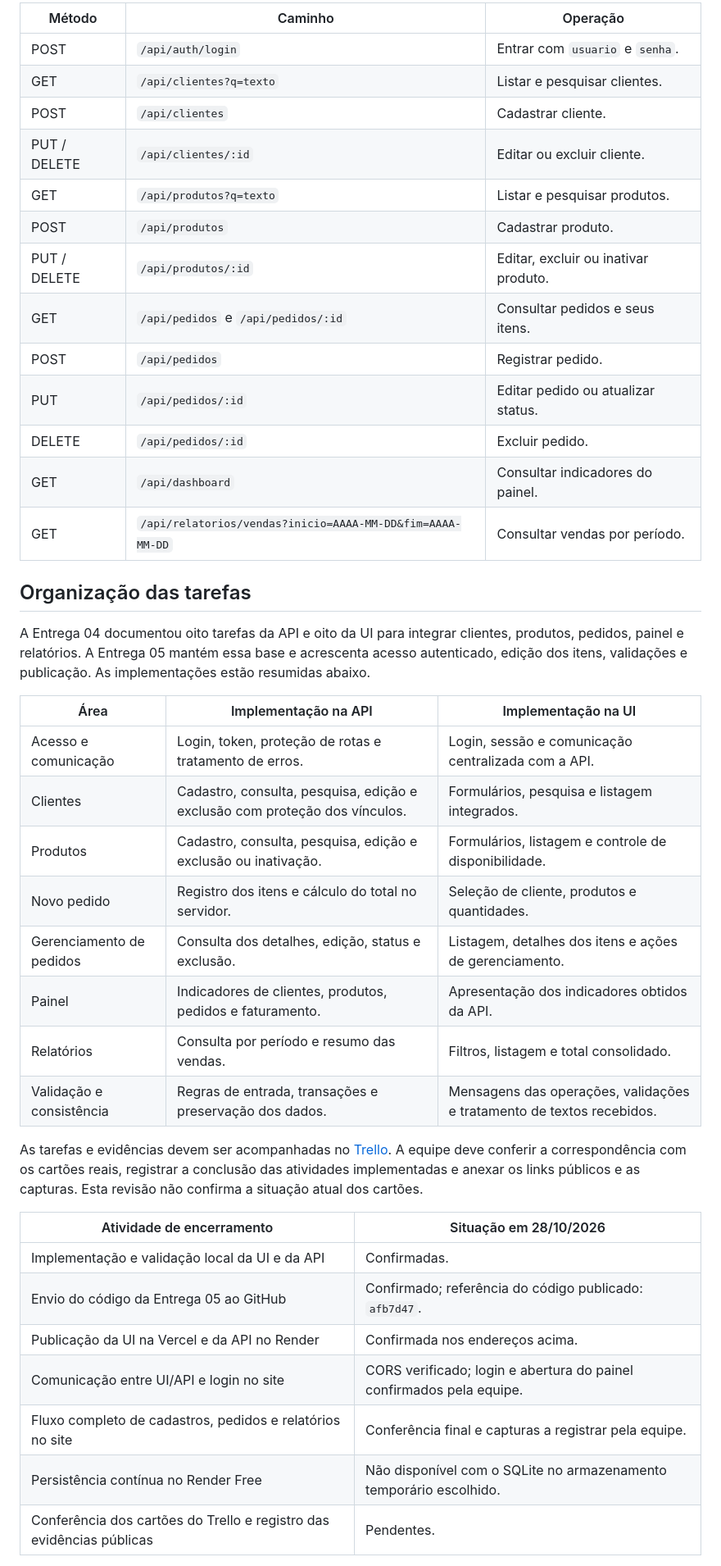
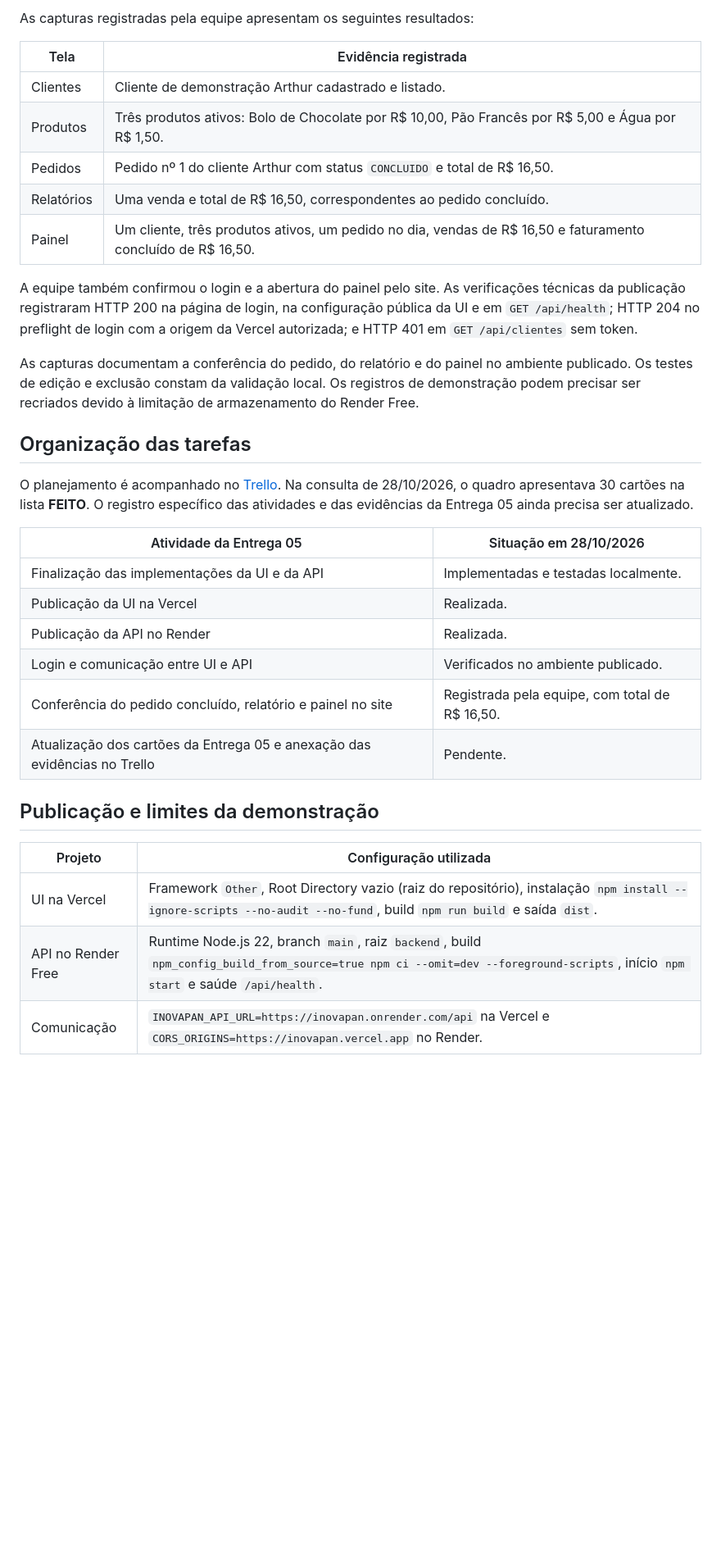
Before and after one commit to viviferr4z/INOVAPAN, a Markdown page: README.md, the part around one of its changes. Shown at 82% size. Drawn GitHub-style; blank space fills up the shorter version.

Commit message:
Atualizando INOVAPAN

```diff
--- a/README.md
+++ b/README.md
@@ -202,44 +154,36 @@ O cadastro, a edição e a conclusão de pedidos e a conferência dos relatório
 
-| Método | Caminho | Operação |
-| --- | --- | --- |
-| POST | `/api/auth/login` | Entrar com `usuario` e `senha`. |
-| GET | `/api/clientes?q=texto` | Listar e pesquisar clientes. |
-| POST | `/api/clientes` | Cadastrar cliente. |
-| PUT / DELETE | `/api/clientes/:id` | Editar ou excluir cliente. |
-| GET | `/api/produtos?q=texto` | Listar e pesquisar produtos. |
-| POST | `/api/produtos` | Cadastrar produto. |
-| PUT / DELETE | `/api/produtos/:id` | Editar, excluir ou inativar produto. |
-| GET | `/api/pedidos` e `/api/pedidos/:id` | Consultar pedidos e seus itens. |
-| POST | `/api/pedidos` | Registrar pedido. |
-| PUT | `/api/pedidos/:id` | Editar pedido ou atualizar status. |
-| DELETE | `/api/pedidos/:id` | Excluir pedido. |
-| GET | `/api/dashboard` | Consultar indicadores do painel. |
-| GET | `/api/relatorios/vendas?inicio=AAAA-MM-DD&fim=AAAA-MM-DD` | Consultar vendas por período. |
+As capturas registradas pela equipe apresentam os seguintes resultados:
+
+| Tela | Evidência registrada |
+| --- | --- |
+| Clientes | Cliente de demonstração Arthur cadastrado e listado. |
+| Produtos | Três produtos ativos: Bolo de Chocolate por R$ 10,00, Pão Francês por R$ 5,00 e Água por R$ 1,50. |
+| Pedidos | Pedido nº 1 do cliente Arthur com status `CONCLUIDO` e total de R$ 16,50. |
+| Relatórios | Uma venda e total de R$ 16,50, correspondentes ao pedido concluído. |
+| Painel | Um cliente, três produtos ativos, um pedido no dia, vendas de R$ 16,50 e faturamento concluído de R$ 16,50. |
+
+A equipe também confirmou o login e a abertura do painel pelo site. As verificações técnicas da publicação registraram HTTP 200 na página de login, na configuração pública da UI e em `GET /api/health`; HTTP 204 no preflight de login com a origem da Vercel autorizada; e HTTP 401 em `GET /api/clientes` sem token.
+
+As capturas documentam a conferência do pedido, do relatório e do painel no ambiente publicado. Os testes de edição e exclusão constam da validação local. Os registros de demonstração podem precisar ser recriados devido à limitação de armazenamento do Render Free.
 
 ## Organização das tarefas
 
-A Entrega 04 documentou oito tarefas da API e oito da UI para integrar clientes, produtos, pedidos, painel e relatórios. A Entrega 05 mantém essa base e acrescenta acesso autenticado, edição dos itens, validações e publicação. As implementações estão resumidas abaixo.
+O planejamento é acompanhado no [Trello](https://trello.com/b/zlxtIrdV/inovapan). Na consulta de 28/10/2026, o quadro apresentava 30 cartões na lista **FEITO**. O registro específico das atividades e das evidências da Entrega 05 ainda precisa ser atualizado.
 
-| Área | Implementação na API | Implementação na UI |
-| --- | --- | --- |
-| Acesso e comunicação | Login, token, proteção de rotas e tratamento de erros. | Login, sessão e comunicação centralizada com a API. |
-| Clientes | Cadastro, consulta, pesquisa, edição e exclusão com proteção dos vínculos. | Formulários, pesquisa e listagem integrados. |
-| Produtos | Cadastro, consulta, pesquisa, edição e exclusão ou inativação. | Formulários, listagem e controle de disponibilidade. |
-| Novo pedido | Registro dos itens e cálculo do total no servidor. | Seleção de cliente, produtos e quantidades. |
-| Gerenciamento de pedidos | Consulta dos detalhes, edição, status e exclusão. | Listagem, detalhes dos itens e ações de gerenciamento. |
-| Painel | Indicadores de clientes, produtos, pedidos e faturamento. | Apresentação dos indicadores obtidos da API. |
-| Relatórios | Consulta por período e resumo das vendas. | Filtros, listagem e total consolidado. |
-| Validação e consistência | Regras de entrada, transações e preservação dos dados. | Mensagens das operações, validações e tratamento de textos recebidos. |
+| Atividade da Entrega 05 | Situação em 28/10/2026 |
+| --- | --- |
+| Finalização das implementações da UI e da API | Implementadas e testadas localmente. |
+| Publicação da UI na Vercel | Realizada. |
+| Publicação da API no Render | Realizada. |
+| Login e comunicação entre UI e API | Verificados no ambiente publicado. |
+| Conferência do pedido concluído, relatório e painel no site | Registrada pela equipe, com total de R$ 16,50. |
+| Atualização dos cartões da Entrega 05 e anexação das evidências no Trello | Pendente. |
 
-As tarefas e evidências devem ser acompanhadas no [Trello](https://trello.com/b/zlxtIrdV/inovapan). A equipe deve conferir a correspondência com os cartões reais, registrar a conclusão das atividades implementadas e anexar os links públicos e as capturas. Esta revisão não confirma a situação atual dos cartões.
+## Publicação e limites da demonstração
 
-| Atividade de encerramento | Situação em 28/10/2026 |
+| Projeto | Configuração utilizada |
 | --- | --- |
-| Implementação e validação local da UI e da API | Confirmadas. |
-| Envio do código da Entrega 05 ao GitHub | Confirmado; referência do código publicado: `afb7d47`. |
-| Publicação da UI na Vercel e da API no Render | Confirmada nos endereços acima. |
-| Comunicação entre UI/API e login no site | CORS verificado; login e abertura do painel confirmados pela equipe. |
-| Fluxo completo de cadastros, pedidos e relatórios no site | Conferência final e capturas a registrar pela equipe. |
-| Persistência contínua no Render Free | Não disponível com o SQLite no armazenamento temporário escolhido. |
-| Conferência dos cartões do Trello e registro das evidências públicas | Pendentes. |
+| UI na Vercel | Framework `Other`, Root Directory vazio (raiz do repositório), instalação `npm install --ignore-scripts --no-audit --no-fund`, build `npm run build` e saída `dist`. |
+| API no Render Free | Runtime Node.js 22, branch `main`, raiz `backend`, build `npm_config_build_from_source=true npm ci --omit=dev --foreground-scripts`, início `npm start` e saúde `/api/health`. |
+| Comunicação | `INOVAPAN_API_URL=https://inovapan.onrender.com/api` na Vercel e `CORS_ORIGINS=https://inovapan.vercel.app` no Render. |
 
```
Also changed, not shown: other parts of README.md (+74 -127 lines).
